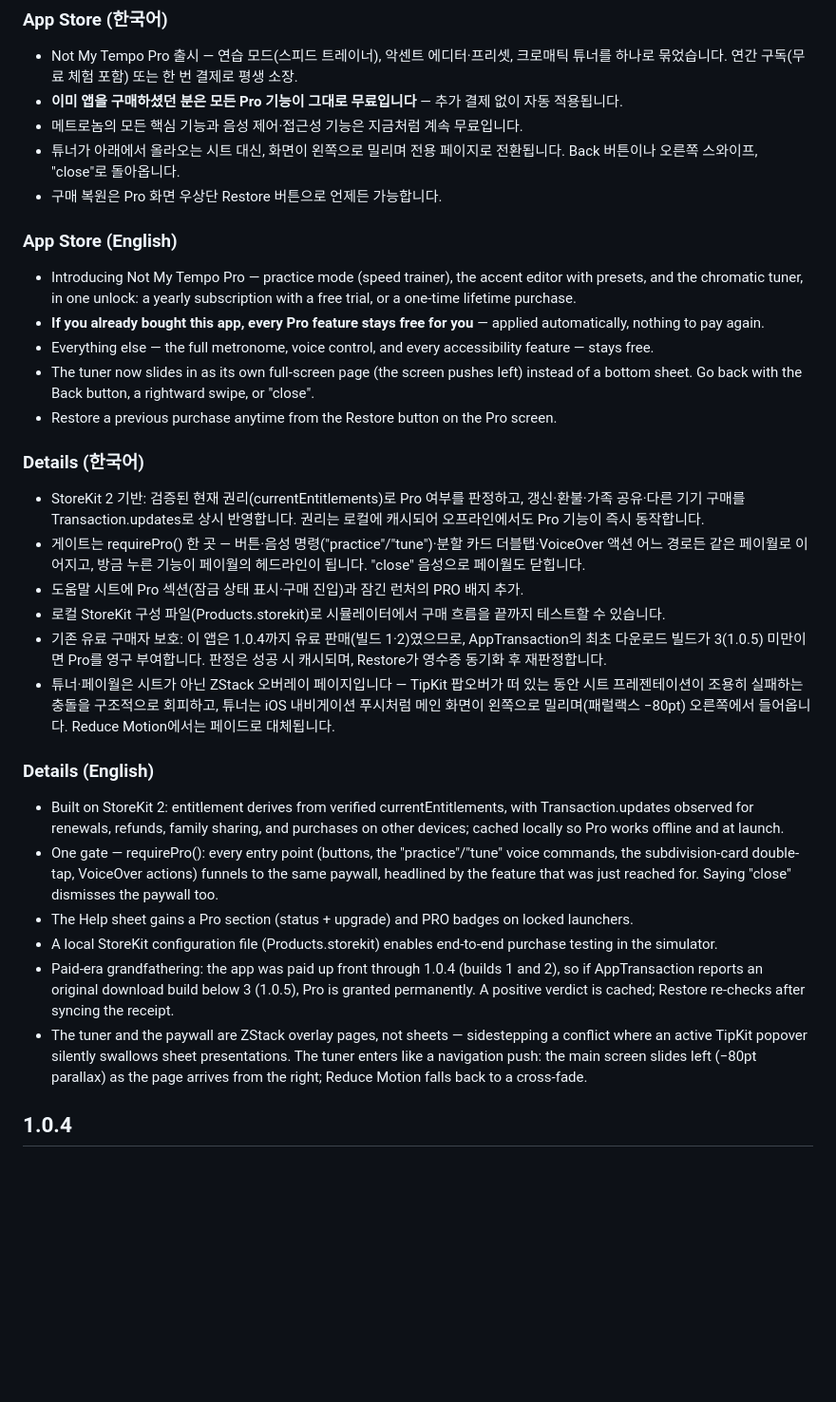
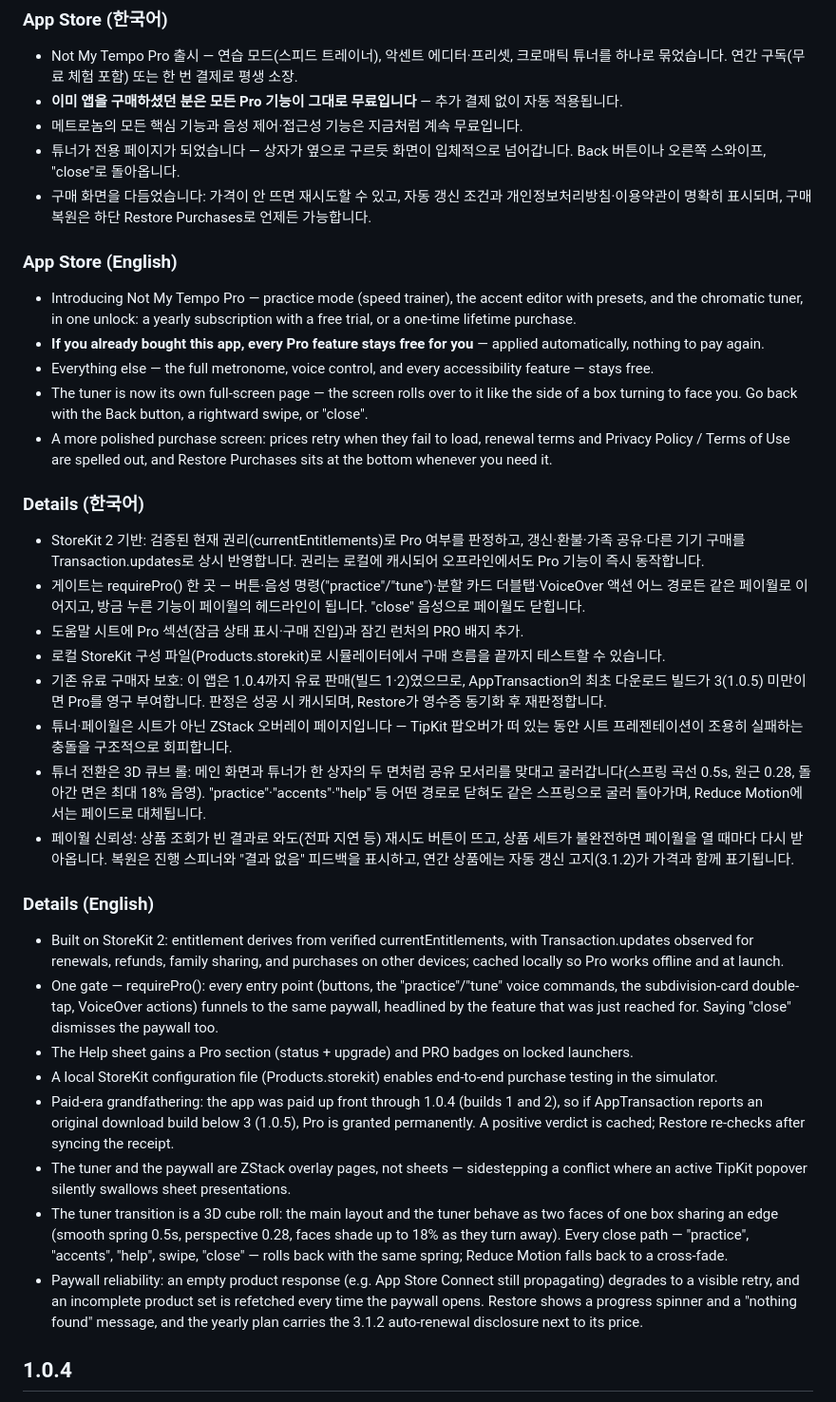
Before and after one commit to M1zz/HandsFreeMetronome, a Markdown page: RELEASE_NOTES.md, the part around the change. Shown at 95% size. GitHub-like rendering; blank space fills up the shorter version.

Commit message:
Update 1.0.5 release notes: cube transition, paywall polish
Co-Authored-By: Claude Fable 5 <noreply@anthropic.com>

```diff
--- a/RELEASE_NOTES.md
+++ b/RELEASE_NOTES.md
@@ -20,16 +20,16 @@ one-time lifetime purchase.
 - Not My Tempo Pro 출시 — 연습 모드(스피드 트레이너), 악센트 에디터·프리셋, 크로매틱 튜너를 하나로 묶었습니다. 연간 구독(무료 체험 포함) 또는 한 번 결제로 평생 소장.
 - **이미 앱을 구매하셨던 분은 모든 Pro 기능이 그대로 무료입니다** — 추가 결제 없이 자동 적용됩니다.
 - 메트로놈의 모든 핵심 기능과 음성 제어·접근성 기능은 지금처럼 계속 무료입니다.
-- 튜너가 아래에서 올라오는 시트 대신, 화면이 왼쪽으로 밀리며 전용 페이지로 전환됩니다. Back 버튼이나 오른쪽 스와이프, "close"로 돌아옵니다.
-- 구매 복원은 Pro 화면 우상단 Restore 버튼으로 언제든 가능합니다.
+- 튜너가 전용 페이지가 되었습니다 — 상자가 옆으로 구르듯 화면이 입체적으로 넘어갑니다. Back 버튼이나 오른쪽 스와이프, "close"로 돌아옵니다.
+- 구매 화면을 다듬었습니다: 가격이 안 뜨면 재시도할 수 있고, 자동 갱신 조건과 개인정보처리방침·이용약관이 명확히 표시되며, 구매 복원은 하단 Restore Purchases로 언제든 가능합니다.
 
 ### App Store (English)
 
 - Introducing Not My Tempo Pro — practice mode (speed trainer), the accent editor with presets, and the chromatic tuner, in one unlock: a yearly subscription with a free trial, or a one-time lifetime purchase.
 - **If you already bought this app, every Pro feature stays free for you** — applied automatically, nothing to pay again.
 - Everything else — the full metronome, voice control, and every accessibility feature — stays free.
-- The tuner now slides in as its own full-screen page (the screen pushes left) instead of a bottom sheet. Go back with the Back button, a rightward swipe, or "close".
-- Restore a previous purchase anytime from the Restore button on the Pro screen.
+- The tuner is now its own full-screen page — the screen rolls over to it like the side of a box turning to face you. Go back with the Back button, a rightward swipe, or "close".
+- A more polished purchase screen: prices retry when they fail to load, renewal terms and Privacy Policy / Terms of Use are spelled out, and Restore Purchases sits at the bottom whenever you need it.
 
 ### Details (한국어)
 
@@ -46,9 +46,15 @@ one-time lifetime purchase.
   AppTransaction의 최초 다운로드 빌드가 3(1.0.5) 미만이면 Pro를 영구
   부여합니다. 판정은 성공 시 캐시되며, Restore가 영수증 동기화 후 재판정합니다.
 - 튜너·페이월은 시트가 아닌 ZStack 오버레이 페이지입니다 — TipKit 팝오버가
-  떠 있는 동안 시트 프레젠테이션이 조용히 실패하는 충돌을 구조적으로 회피하고,
-  튜너는 iOS 내비게이션 푸시처럼 메인 화면이 왼쪽으로 밀리며(패럴랙스 −80pt)
-  오른쪽에서 들어옵니다. Reduce Motion에서는 페이드로 대체됩니다.
+  떠 있는 동안 시트 프레젠테이션이 조용히 실패하는 충돌을 구조적으로 회피합니다.
+- 튜너 전환은 3D 큐브 롤: 메인 화면과 튜너가 한 상자의 두 면처럼 공유 모서리를
+  맞대고 굴러갑니다(스프링 곡선 0.5s, 원근 0.28, 돌아간 면은 최대 18% 음영).
+  "practice"·"accents"·"help" 등 어떤 경로로 닫혀도 같은 스프링으로 굴러
+  돌아가며, Reduce Motion에서는 페이드로 대체됩니다.
+- 페이월 신뢰성: 상품 조회가 빈 결과로 와도(전파 지연 등) 재시도 버튼이 뜨고,
+  상품 세트가 불완전하면 페이월을 열 때마다 다시 받아옵니다. 복원은 진행
+  스피너와 "결과 없음" 피드백을 표시하고, 연간 상품에는 자동 갱신 고지(3.1.2)가
+  가격과 함께 표기됩니다.
 
 ### Details (English)
 
@@ -69,9 +75,17 @@ one-time lifetime purchase.
   re-checks after syncing the receipt.
 - The tuner and the paywall are ZStack overlay pages, not sheets — sidestepping
   a conflict where an active TipKit popover silently swallows sheet
-  presentations. The tuner enters like a navigation push: the main screen
-  slides left (−80pt parallax) as the page arrives from the right; Reduce
-  Motion falls back to a cross-fade.
+  presentations.
+- The tuner transition is a 3D cube roll: the main layout and the tuner behave
+  as two faces of one box sharing an edge (smooth spring 0.5s, perspective
+  0.28, faces shade up to 18% as they turn away). Every close path —
+  "practice", "accents", "help", swipe, "close" — rolls back with the same
+  spring; Reduce Motion falls back to a cross-fade.
+- Paywall reliability: an empty product response (e.g. App Store Connect still
+  propagating) degrades to a visible retry, and an incomplete product set is
+  refetched every time the paywall opens. Restore shows a progress spinner and
+  a "nothing found" message, and the yearly plan carries the 3.1.2
+  auto-renewal disclosure next to its price.
 
 ## 1.0.4
 
```
